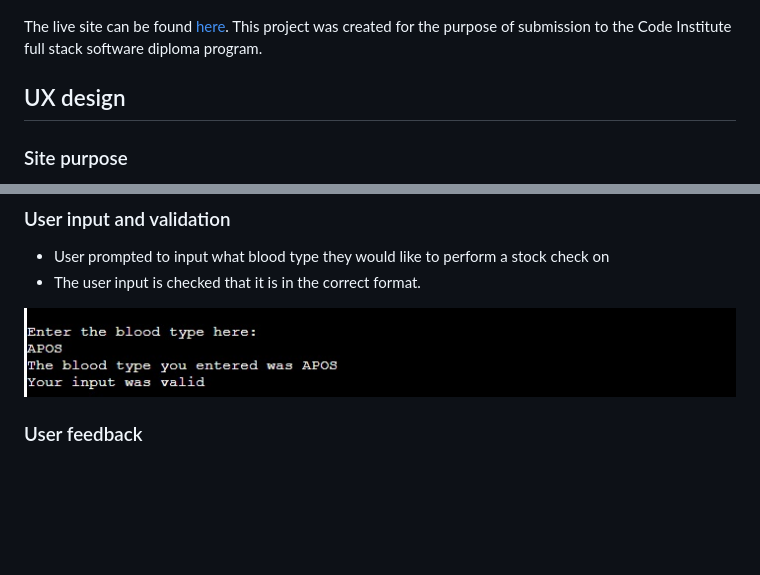
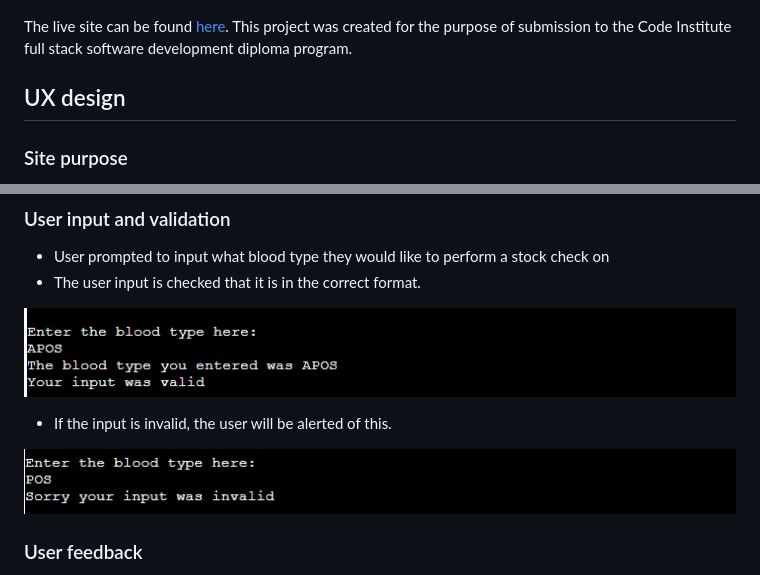
Before and after one commit to BGCG/project3, a Markdown page: README.md, 2 parts joined by grey strips. Drawn GitHub-style; pictures changed too: assets/images/invalid_input.jpg (added); blank space fills up the shorter version.

Commit message:
Add screenshots for invalid input to readme

```diff
--- a/README.md
+++ b/README.md
@@ -21,7 +21,7 @@ There are departments and health centers dedicated to testing for blood types an
 
 ![amiresponsive-screenshot](/assets/images/intro_screenshot.jpg)
 
-The live site can be found [here](https://blood-tracker-app.herokuapp.com/). This project was created for the purpose of submission to the Code Institute full stack software diploma program.
+The live site can be found [here](https://blood-tracker-app.herokuapp.com/). This project was created for the purpose of submission to the Code Institute full stack software development diploma program.
 
 ## UX design
 
@@ -77,6 +77,10 @@ Chart created using LucidChart premium free trial
 * The user input is checked that it is in the correct format.
 
 ![input_validation](/assets/images/input_validation.jpg)
+
+* If the input is invalid, the user will be alerted of this.
+
+![invalid_input](/assets/images/invalid_input.jpg)
 
 ### User feedback
 
```
